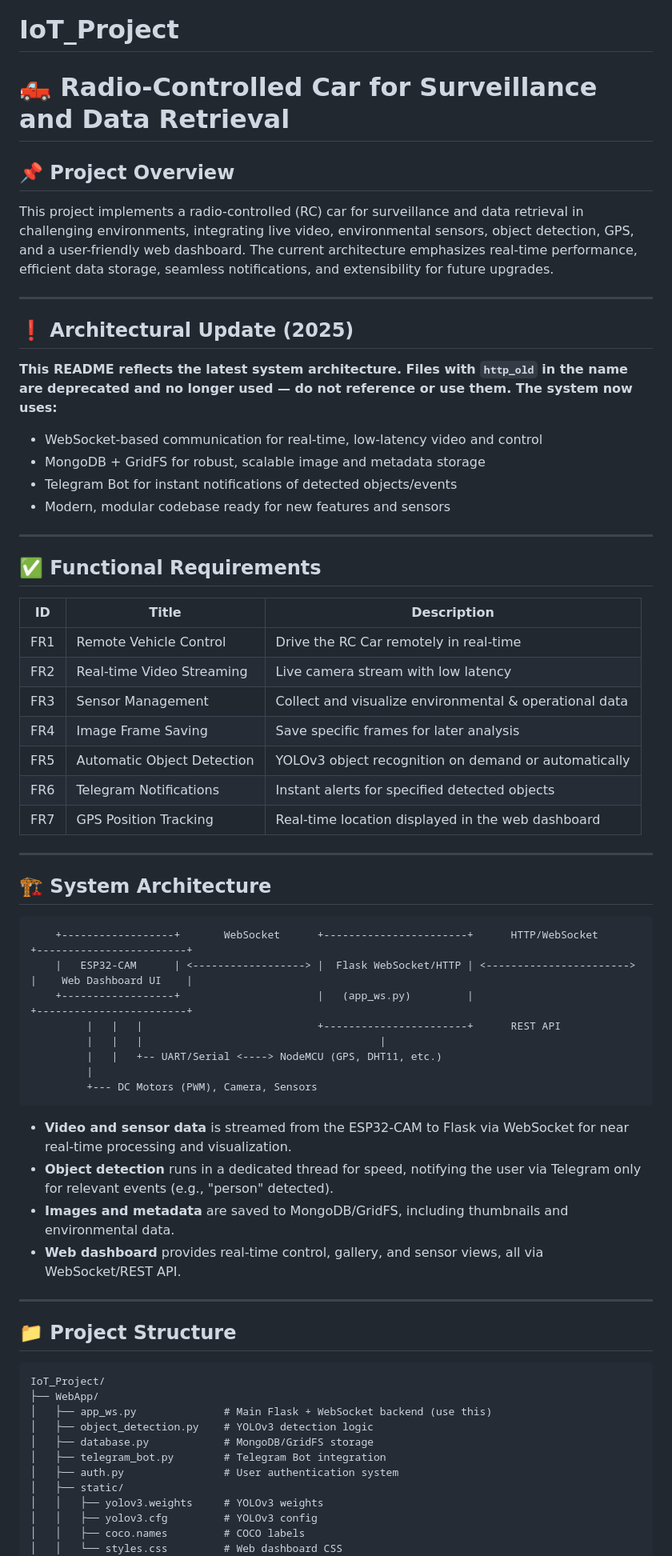
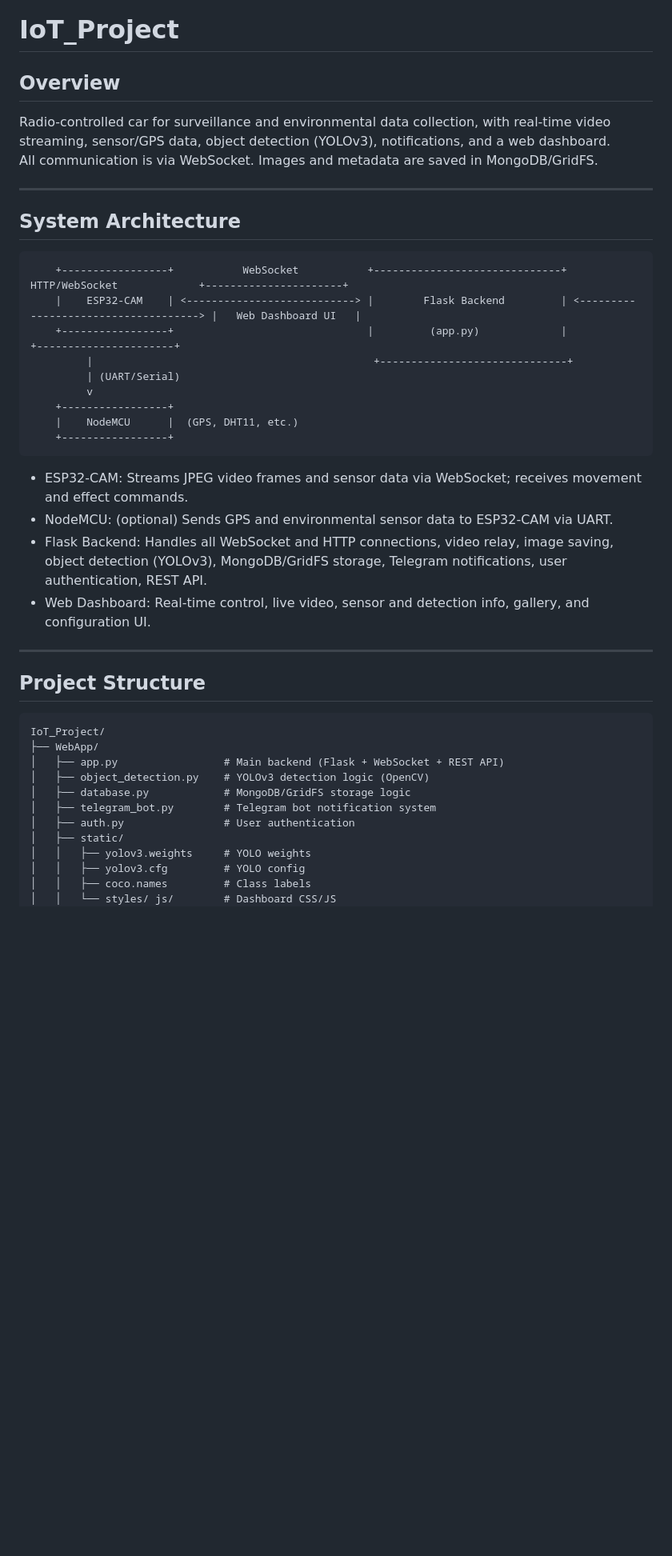
Before and after one commit to Crys266/IoT_Project, a Markdown page: README.md, the part around one of its changes. Shown at 80% size. GitHub-like rendering; blank space fills up the shorter version.

````diff
--- a/README.md
+++ b/README.md
@@ -1,71 +1,46 @@
 # IoT_Project
 
-# 🛻 Radio-Controlled Car for Surveillance and Data Retrieval
+## Overview
 
-## 📌 Project Overview
-
-This project implements a radio-controlled (RC) car for surveillance and data retrieval in challenging environments, integrating live video, environmental sensors, object detection, GPS, and a user-friendly web dashboard. The current architecture emphasizes real-time performance, efficient data storage, seamless notifications, and extensibility for future upgrades.
+Radio-controlled car for surveillance and environmental data collection, with real-time video streaming, sensor/GPS data, object detection (YOLOv3), notifications, and a web dashboard.
+All communication is via WebSocket. Images and metadata are saved in MongoDB/GridFS.
 
 ---
 
-## ❗️ Architectural Update (2025)
+## System Architecture
 
-**This README reflects the latest system architecture. Files with `http_old` in the name are deprecated and no longer used — do not reference or use them. The system now uses:**
+```
+    +-----------------+           WebSocket           +------------------------------+             HTTP/WebSocket             +----------------------+
+    |    ESP32-CAM    | <---------------------------> |        Flask Backend         | <------------------------------------> |   Web Dashboard UI   |
+    +-----------------+                               |         (app.py)             |                                     +----------------------+
+         |                                             +------------------------------+
+         | (UART/Serial)
+         v
+    +-----------------+
+    |    NodeMCU      |  (GPS, DHT11, etc.)
+    +-----------------+
+```
 
-- WebSocket-based communication for real-time, low-latency video and control
-- MongoDB + GridFS for robust, scalable image and metadata storage
-- Telegram Bot for instant notifications of detected objects/events
-- Modern, modular codebase ready for new features and sensors
+- ESP32-CAM: Streams JPEG video frames and sensor data via WebSocket; receives movement and effect commands.
+- NodeMCU: (optional) Sends GPS and environmental sensor data to ESP32-CAM via UART.
+- Flask Backend: Handles all WebSocket and HTTP connections, video relay, image saving, object detection (YOLOv3), MongoDB/GridFS storage, Telegram notifications, user authentication, REST API.
+- Web Dashboard: Real-time control, live video, sensor and detection info, gallery, and configuration UI.
 
 ---
 
-## ✅ Functional Requirements
-
-| ID   | Title                      | Description                                                            |
-|------|----------------------------|------------------------------------------------------------------------|
-| FR1  | Remote Vehicle Control     | Drive the RC Car remotely in real-time                                 |
-| FR2  | Real-time Video Streaming  | Live camera stream with low latency                                    |
-| FR3  | Sensor Management          | Collect and visualize environmental & operational data                 |
-| FR4  | Image Frame Saving         | Save specific frames for later analysis                                |
-| FR5  | Automatic Object Detection | YOLOv3 object recognition on demand or automatically                   |
-| FR6  | Telegram Notifications     | Instant alerts for specified detected objects                          |
-| FR7  | GPS Position Tracking      | Real-time location displayed in the web dashboard                      |
-
----
-
-## 🏗️ System Architecture
-
-```
-    +------------------+       WebSocket      +-----------------------+      HTTP/WebSocket        +------------------------+
-    |   ESP32-CAM      | <------------------> |  Flask WebSocket/HTTP | <-----------------------> |    Web Dashboard UI    |
-    +------------------+                      |   (app_ws.py)         |                          +------------------------+
-         |   |   |                            +-----------------------+      REST API
-         |   |   |                                      |
-         |   |   +-- UART/Serial <----> NodeMCU (GPS, DHT11, etc.)
-         |
-         +--- DC Motors (PWM), Camera, Sensors
-```
-
-- **Video and sensor data** is streamed from the ESP32-CAM to Flask via WebSocket for near real-time processing and visualization.
-- **Object detection** runs in a dedicated thread for speed, notifying the user via Telegram only for relevant events (e.g., "person" detected).
-- **Images and metadata** are saved to MongoDB/GridFS, including thumbnails and environmental data.
-- **Web dashboard** provides real-time control, gallery, and sensor views, all via WebSocket/REST API.
-
----
-
-## 📁 Project Structure
+## Project Structure
 
 ```
 IoT_Project/
 ├── WebApp/
-│   ├── app_ws.py              # Main Flask + WebSocket backend (use this)
-│   ├── object_detection.py    # YOLOv3 detection logic
-│   ├── database.py            # MongoDB/GridFS storage
-│   ├── telegram_bot.py        # Telegram Bot integration
-│   ├── auth.py                # User authentication system
+│   ├── app.py                 # Main backend (Flask + WebSocket + REST API)
+│   ├── object_detection.py    # YOLOv3 detection logic (OpenCV)
+│   ├── database.py            # MongoDB/GridFS storage logic
+│   ├── telegram_bot.py        # Telegram bot notification system
+│   ├── auth.py                # User authentication
 │   ├── static/
-│   │   ├── yolov3.weights     # YOLOv3 weights
-│   │   ├── yolov3.cfg         # YOLOv3 config
-│   │   ├── coco.names         # COCO labels
-│   │   └── styles.css         # Web dashboard CSS
+│   │   ├── yolov3.weights     # YOLO weights
+│   │   ├── yolov3.cfg         # YOLO config
+│   │   ├── coco.names         # Class labels
+│   │   └── styles/ js/        # Dashboard CSS/JS
 │   └── templates/
````
Also changed, not shown: other parts of README.md (+45 -89 lines).
